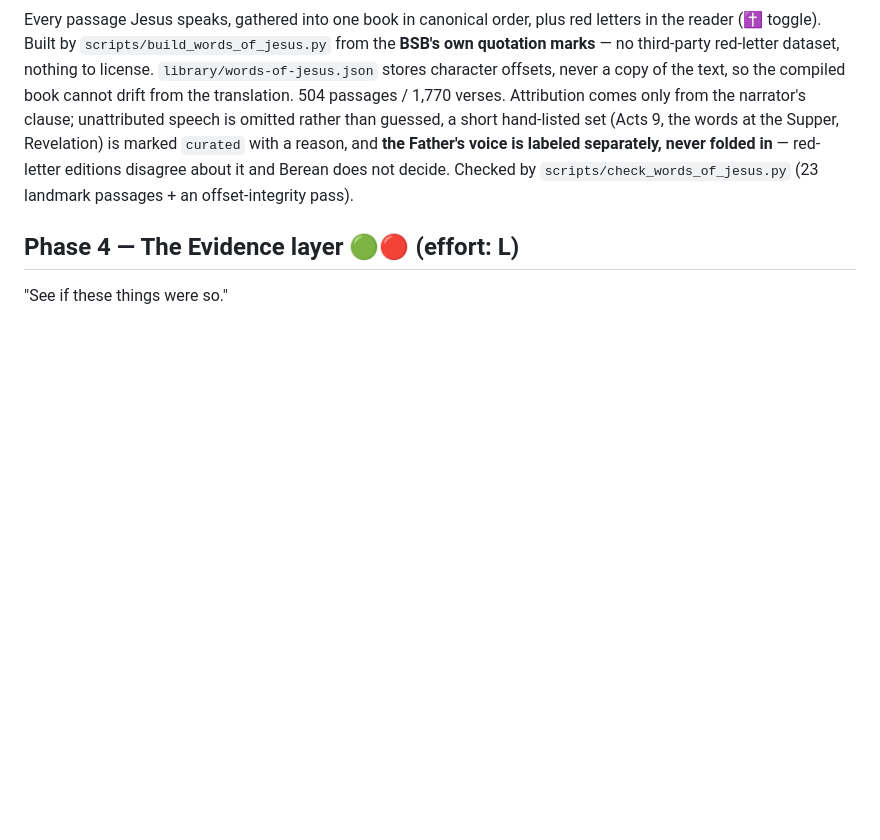
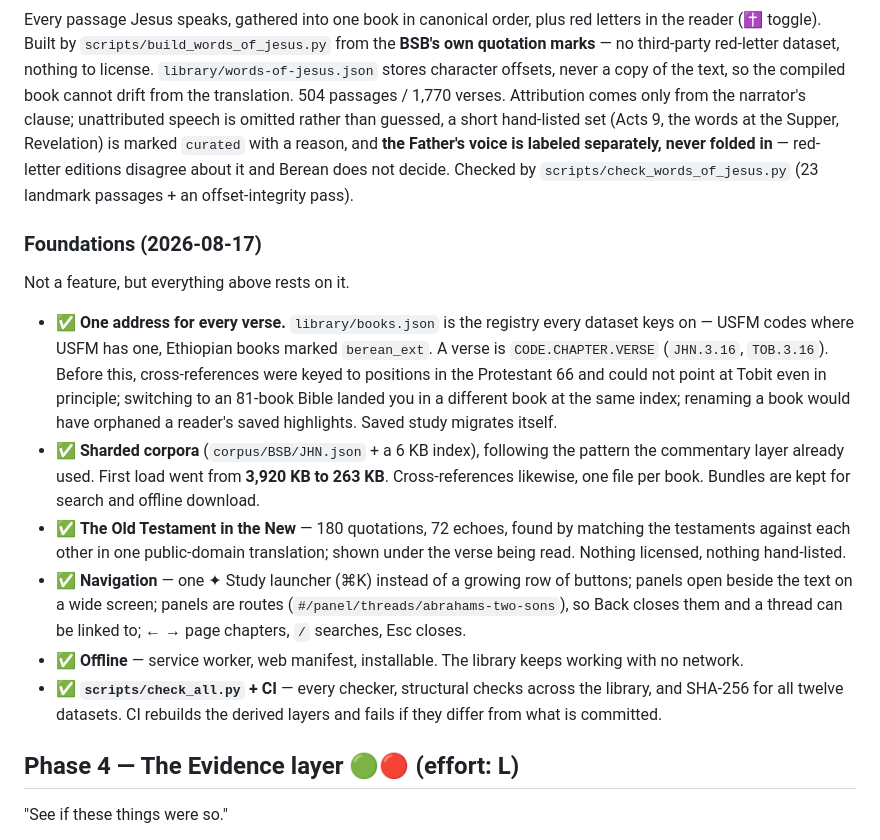
Before and after one commit to sovereign-child/berean, a Markdown page: ROADMAP.md, the part around the change. GitHub-like rendering; blank space fills up the shorter version.

```diff
--- a/ROADMAP.md
+++ b/ROADMAP.md
@@ -156,6 +156,32 @@ voice is labeled separately, never folded in** — red-letter editions disagree
 about it and Berean does not decide. Checked by `scripts/check_words_of_jesus.py`
 (23 landmark passages + an offset-integrity pass).
 
+### Foundations (2026-08-17)
+Not a feature, but everything above rests on it.
+- ✅ **One address for every verse.** `library/books.json` is the registry every
+  dataset keys on — USFM codes where USFM has one, Ethiopian books marked
+  `berean_ext`. A verse is `CODE.CHAPTER.VERSE` (`JHN.3.16`, `TOB.3.16`). Before
+  this, cross-references were keyed to positions in the Protestant 66 and could
+  not point at Tobit even in principle; switching to an 81-book Bible landed you
+  in a different book at the same index; renaming a book would have orphaned a
+  reader's saved highlights. Saved study migrates itself.
+- ✅ **Sharded corpora** (`corpus/BSB/JHN.json` + a 6 KB index), following the
+  pattern the commentary layer already used. First load went from **3,920 KB to
+  263 KB**. Cross-references likewise, one file per book. Bundles are kept for
+  search and offline download.
+- ✅ **The Old Testament in the New** — 180 quotations, 72 echoes, found by
+  matching the testaments against each other in one public-domain translation;
+  shown under the verse being read. Nothing licensed, nothing hand-listed.
+- ✅ **Navigation** — one ✦ Study launcher (⌘K) instead of a growing row of
+  buttons; panels open beside the text on a wide screen; panels are routes
+  (`#/panel/threads/abrahams-two-sons`), so Back closes them and a thread can be
+  linked to; ← → page chapters, `/` searches, Esc closes.
+- ✅ **Offline** — service worker, web manifest, installable. The library keeps
+  working with no network.
+- ✅ **`scripts/check_all.py` + CI** — every checker, structural checks across the
+  library, and SHA-256 for all twelve datasets. CI rebuilds the derived layers and
+  fails if they differ from what is committed.
+
 ## Phase 4 — The Evidence layer 🟢🔴 (effort: L)
 "See if these things were so."
 - **Manuscript viewer** linking (not rehosting) the **Codex Sinaiticus Project**
```
Also changed, not shown: README.md (+36 -13 lines).
